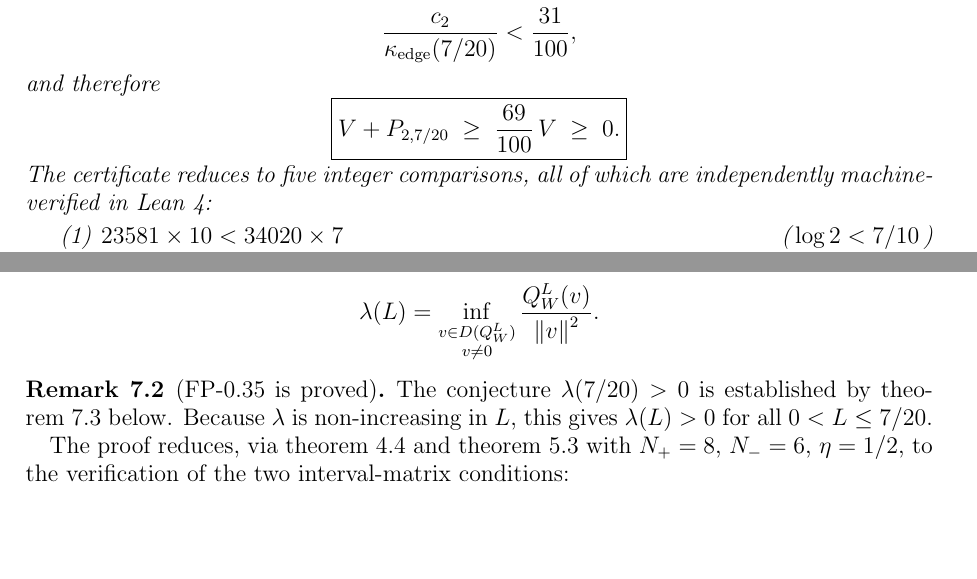
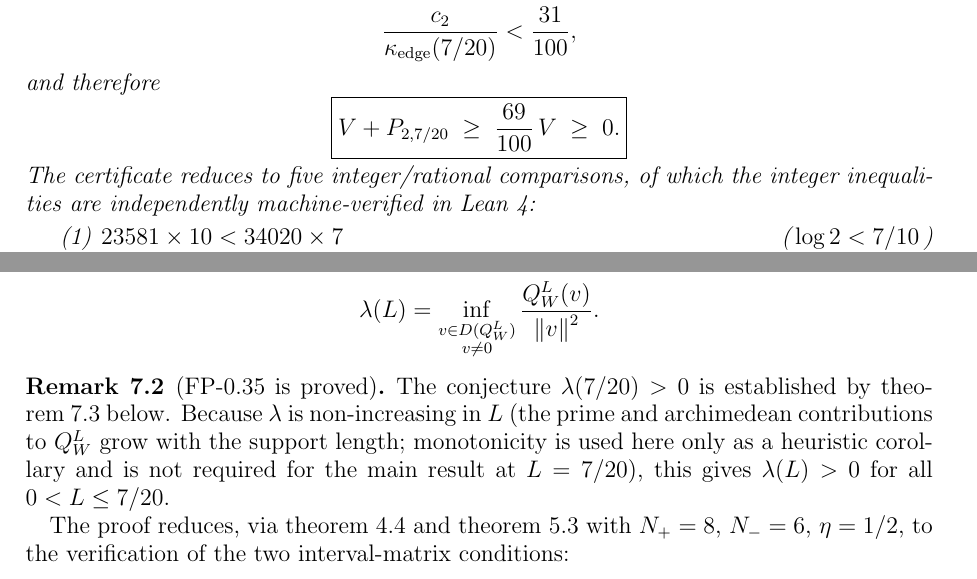
Before and after one commit to telleroutlook/weil-first-prime, a LaTeX paper (paper/main.tex): two parts of pages 5 and 9 of 11, joined at a grey line, cut so that both start at the same text, the shorter picture padded with empty space. Compiled offline with pdfLaTeX.

Commit message:
main v1.6: two precision fixes (native_decide wording, monotonicity softening)
- Theorem 4.3: 'five integer/rational comparisons, of which the integer
  inequalities are independently machine-verified' (comparison 5 is a
  rational equality, not an integer inequality)
- Remark 7.2: 'monotonicity is used here only as a heuristic corollary
  and is not required for the main result at L=7/20' (main result is
  certified directly; monotonicity claim is ancillary)
- All numerical values confirmed against cert_fp035_clean.json:
  kappa_L<=1.25529, b_L even~0.76018, b_L odd~0.55958,
  min_eig even~9.5e-4, min_eig odd~1.9e-2 (all consistent)

```diff
--- a/paper/main.tex
+++ b/paper/main.tex
@@ -415,8 +415,8 @@ and therefore
 \[
   \boxed{V + P_{2,7/20} \;\ge\; \frac{69}{100}\,V \;\ge\; 0.}
 \]
-The certificate reduces to five integer comparisons, all of which
-are independently machine-verified in Lean~4:
+The certificate reduces to five integer/rational comparisons, of which
+the integer inequalities are independently machine-verified in Lean~4:
 \begin{enumerate}
 \item $23581 \times 10 < 34020 \times 7$
       \hfill(\,$\log 2 < 7/10$\,)
@@ -814,8 +814,10 @@ For $L > 0$, let
 
 \begin{remark}[FP-0.35 is proved]
 The conjecture $\lambda(7/20) > 0$ is established by \cref{thm:fp035-proved}
-below.  Because $\lambda$ is non-increasing in $L$, this gives
-$\lambda(L) > 0$ for all $0 < L \le 7/20$.
+below.  Because $\lambda$ is non-increasing in $L$ (the prime and archimedean
+contributions to $Q_W^L$ grow with the support length; monotonicity is used here
+only as a heuristic corollary and is not required for the main result at $L=7/20$),
+this gives $\lambda(L) > 0$ for all $0 < L \le 7/20$.
 
 The proof reduces, via \cref{cor:redistribution} and
 \cref{thm:schur} with $N_+ = 8$, $N_- = 6$, $\eta = 1/2$, to the
```
Also changed, not shown: paper/main.pdf.
